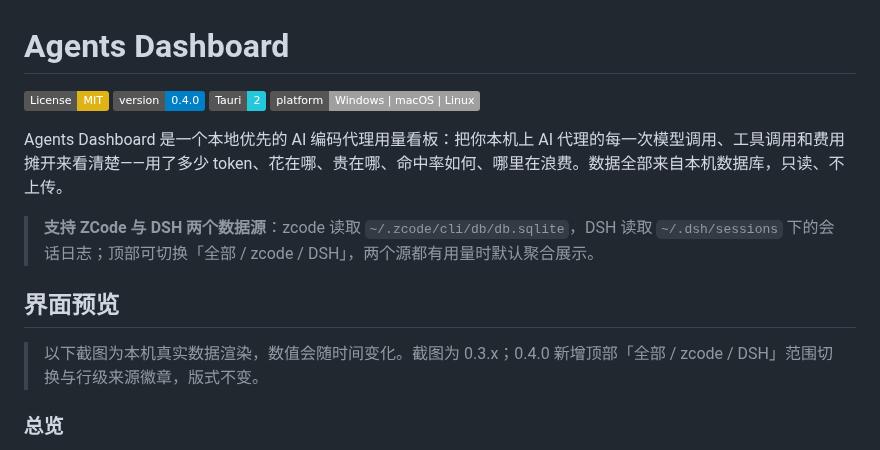
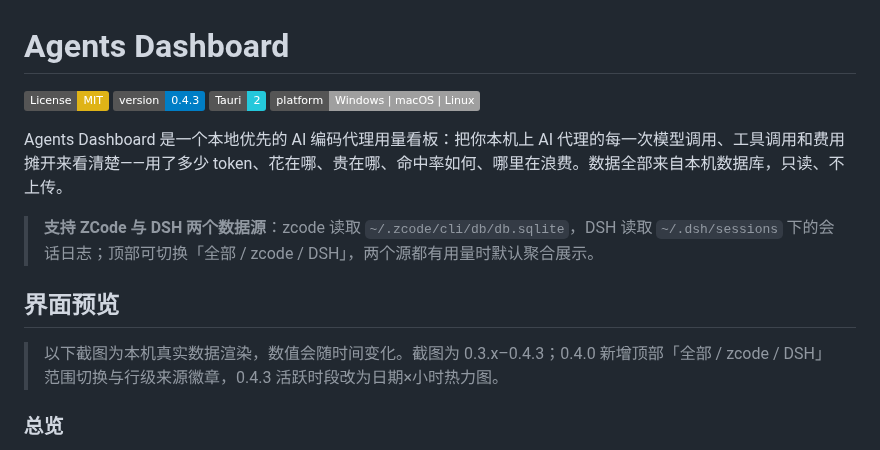
Before and after one commit to LAOMUSHAN/agents-dashboard, a Markdown page: README.md, the part around one of its changes. Drawn GitHub-style; badges without logos.

```diff
--- a/README.md
+++ b/README.md
@@ -1,7 +1,7 @@
 # Agents Dashboard
 
 [![License: MIT](https://img.shields.io/badge/License-MIT-yellow.svg)](LICENSE)
-[![Version](https://img.shields.io/badge/version-0.4.0-blue.svg)](package.json)
+[![Version](https://img.shields.io/badge/version-0.4.3-blue.svg)](package.json)
 [![Tauri](https://img.shields.io/badge/Tauri-2-24C8DB.svg)](https://v2.tauri.app/)
 [![Platform](https://img.shields.io/badge/platform-Windows%20%7C%20macOS%20%7C%20Linux-lightgrey.svg)](#安装与运行)
 
@@ -11,7 +11,7 @@ Agents Dashboard 是一个本地优先的 AI 编码代理用量看板：把你
 
 ## 界面预览
 
-> 以下截图为本机真实数据渲染，数值会随时间变化。截图为 0.3.x；0.4.0 新增顶部「全部 / zcode / DSH」范围切换与行级来源徽章，版式不变。
+> 以下截图为本机真实数据渲染，数值会随时间变化。截图为 0.3.x–0.4.3；0.4.0 新增顶部「全部 / zcode / DSH」范围切换与行级来源徽章，0.4.3 活跃时段改为日期×小时热力图。
 
 ### 总览
 
```
Also changed, not shown: other parts of README.md (+7 -1 lines), docs/images/activity.png (added), docs/images/overview-bottom.png, 11 other files.
